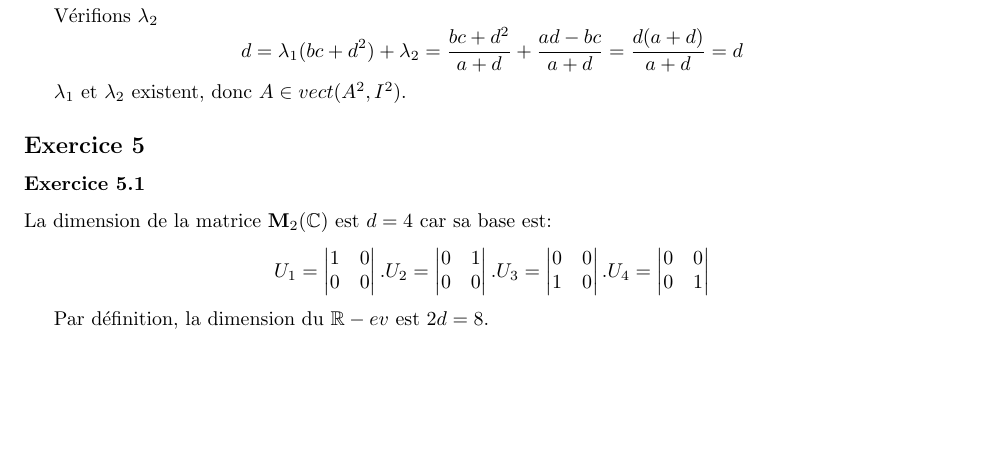
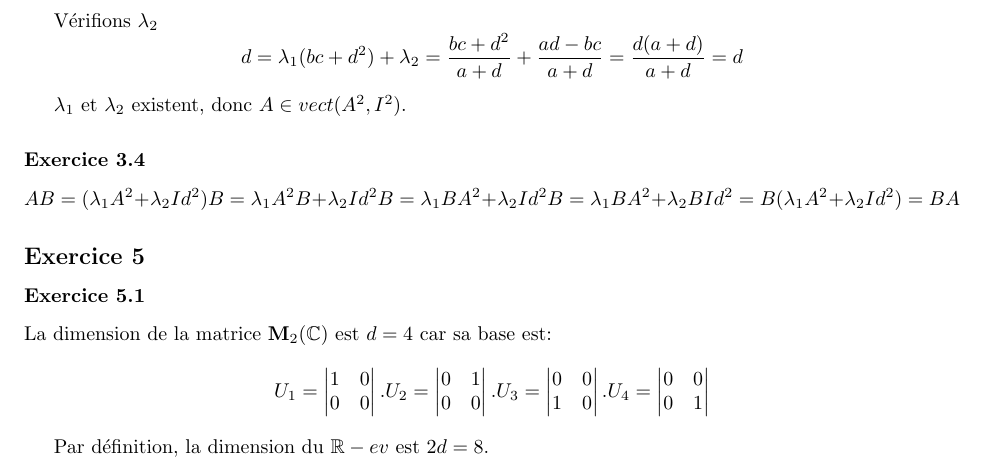
Before and after one commit to PAYRAULT/MPI, a LaTeX book (MEU202/TD/Exam2020.tex): part of page 2 of 3, cut so that both start at the same text, the shorter picture padded with empty space. Compiled offline with pdfLaTeX.

Commit message:
MEU202, Exam2020, ex3 finished

```diff
--- a/MEU202/TD/Exam2020.tex
+++ b/MEU202/TD/Exam2020.tex
@@ -135,6 +135,10 @@ $$
 
 $\lambda_1$ et $\lambda_2$ existent, donc $A \in vect(A^2, I^2)$.
 
+\subsubsection*{Exercice 3.4}
+$$
+AB = (\lambda_1A^2 + \lambda_2Id^2)B = \lambda_1A^2B + \lambda_2Id^2B = \lambda_1BA^2 + \lambda_2Id^2B = \lambda_1BA^2 + \lambda_2BId^2 = B(\lambda_1A^2 + \lambda_2Id^2) = BA
+$$
 
 \subsection*{Exercice 5}
 \subsubsection*{Exercice 5.1}
```
